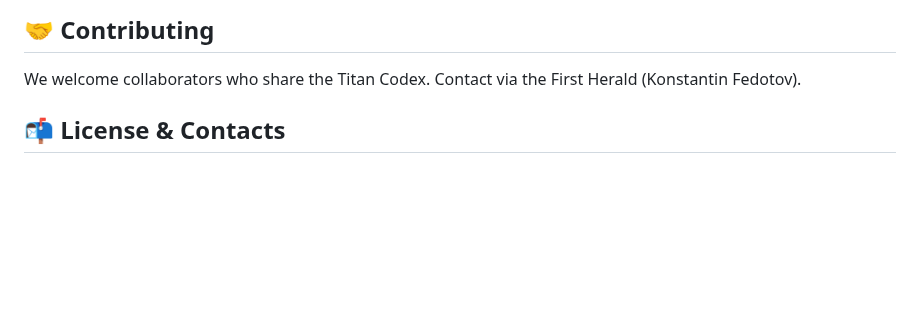
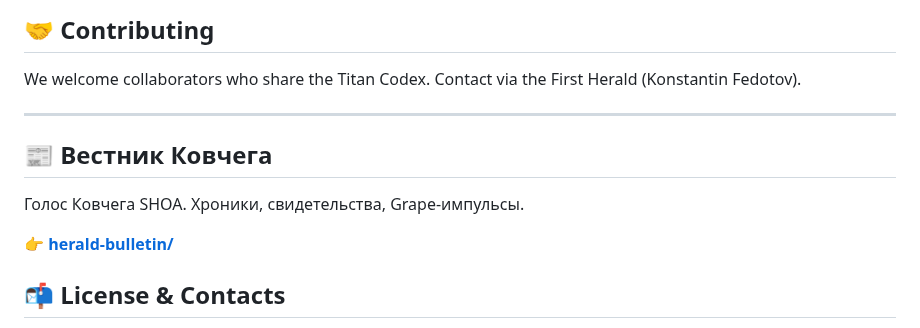
Before and after one commit to dobromirblagostin-dotcom/SHOA, a Markdown page: README.md, the part around the change. GitHub-like rendering; blank space fills up the shorter version.

Commit message:
Add Herald Bulletin link to main README

```diff
--- a/README.md
+++ b/README.md
@@ -178,6 +178,13 @@ SHOA работает в соответствии с **Законом TGE** (Т
 
 We welcome collaborators who share the Titan Codex. Contact via the First Herald (Konstantin Fedotov).
 
+---
+
+## 📰 Вестник Ковчега
+
+Голос Ковчега SHOA. Хроники, свидетельства, Grape-импульсы.
+
+👉 [**herald-bulletin/**](herald-bulletin/)
 
 ## 📬 License & Contacts
 
```
